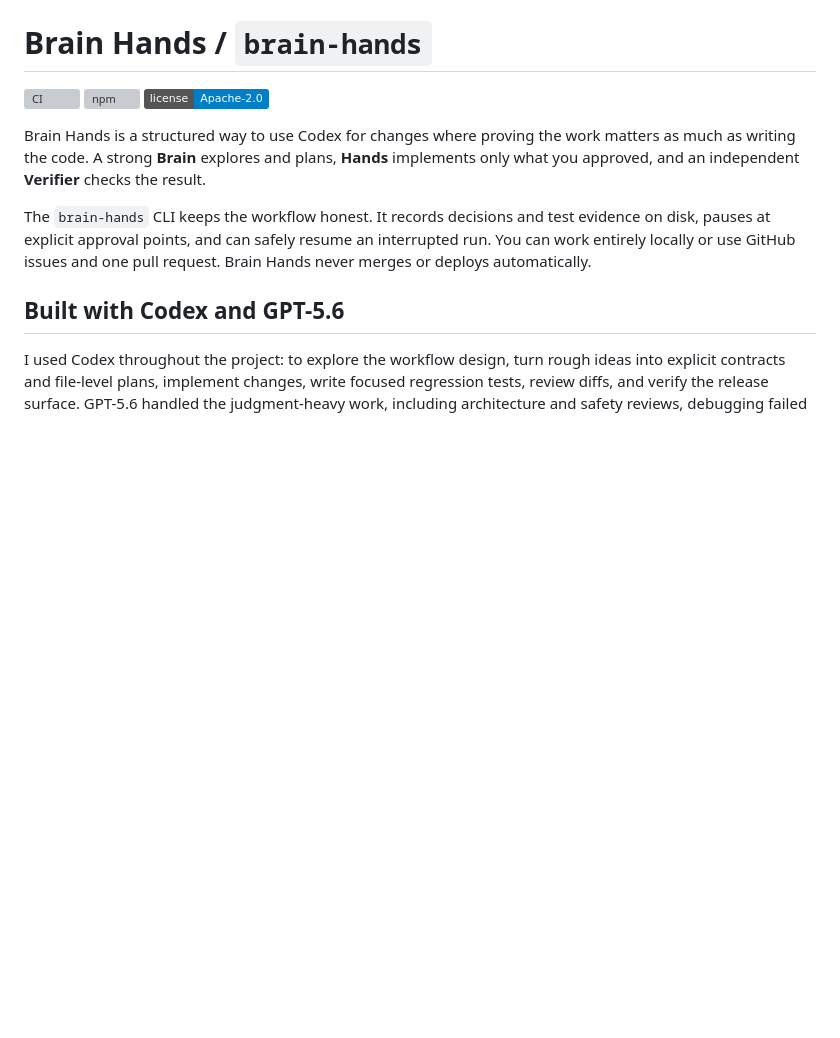
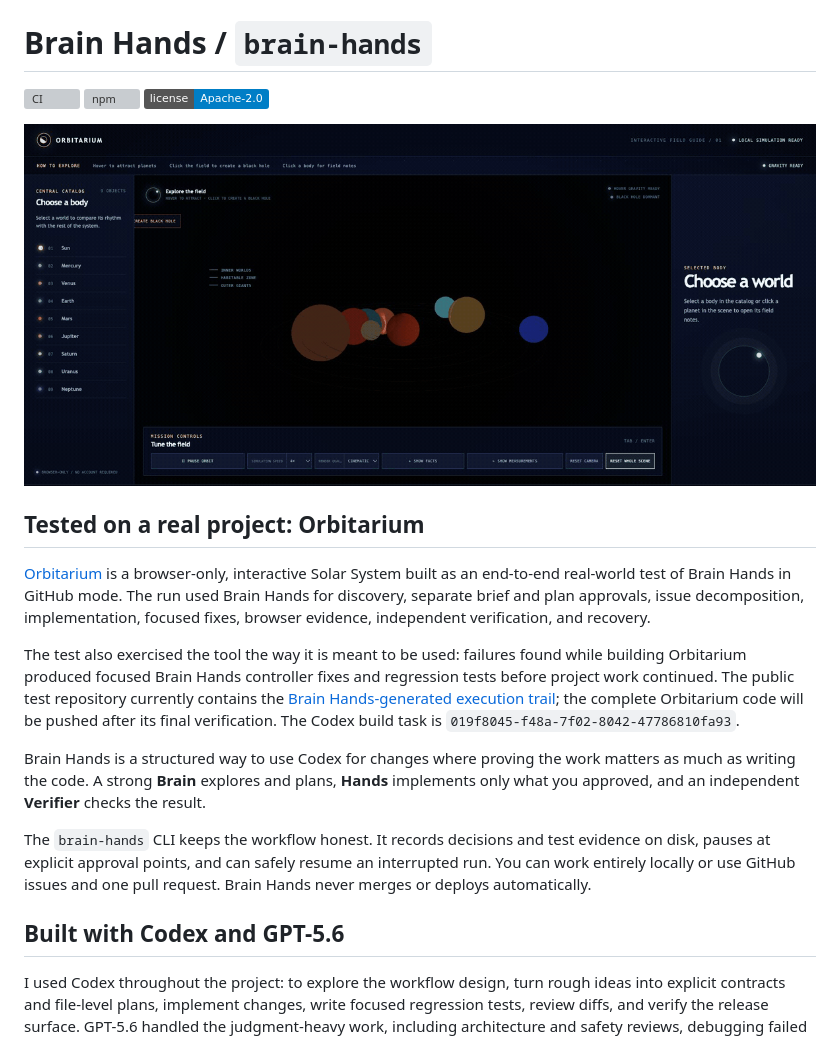
Before and after one commit to ngelik/brain-hands, a Markdown page: README.md, the part around the change. Drawn GitHub-style; pictures changed too: docs/assets/orbitarium-brain-hands-demo.gif (added); badges without logos; blank space fills up the shorter version; grey boxes are pictures that could not be loaded.

Commit message:
Document Orbitarium real-project validation

```diff
--- a/README.md
+++ b/README.md
@@ -3,6 +3,24 @@
 [![CI](https://github.com/ngelik/brain-hands/actions/workflows/ci.yml/badge.svg)](https://github.com/ngelik/brain-hands/actions/workflows/ci.yml)
 [![npm](https://img.shields.io/npm/v/%40ngelik%2Fbrain-hands)](https://www.npmjs.com/package/@ngelik/brain-hands)
 [![License](https://img.shields.io/badge/license-Apache--2.0-blue.svg)](LICENSE)
+
+![Orbitarium planets orbiting in a live browser simulation](docs/assets/orbitarium-brain-hands-demo.gif)
+
+## Tested on a real project: Orbitarium
+
+[Orbitarium](https://github.com/ngelik/solar-20260520) is a browser-only,
+interactive Solar System built as an end-to-end real-world test of Brain Hands
+in GitHub mode. The run used Brain Hands for discovery, separate brief and plan
+approvals, issue decomposition, implementation, focused fixes, browser evidence,
+independent verification, and recovery.
+
+The test also exercised the tool the way it is meant to be used: failures found
+while building Orbitarium produced focused Brain Hands controller fixes and
+regression tests before project work continued. The public test repository
+currently contains the [Brain Hands-generated execution
+trail](https://github.com/ngelik/solar-20260520/issues); the complete Orbitarium
+code will be pushed after its final verification. The Codex build task is
+`019f8045-f48a-7f02-8042-47786810fa93`.
 
 Brain Hands is a structured way to use Codex for changes where proving the
 work matters as much as writing the code. A strong **Brain** explores and
```
